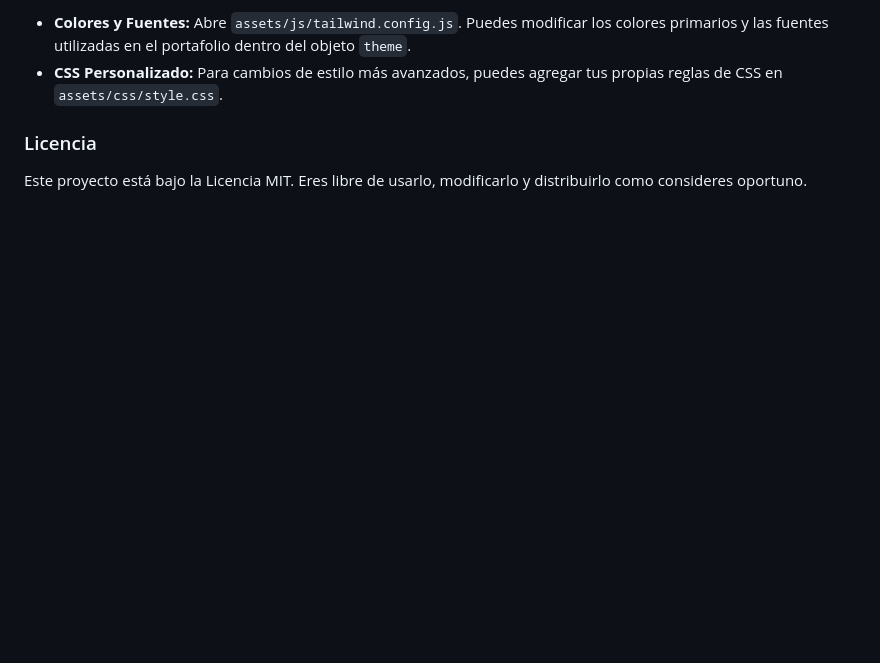
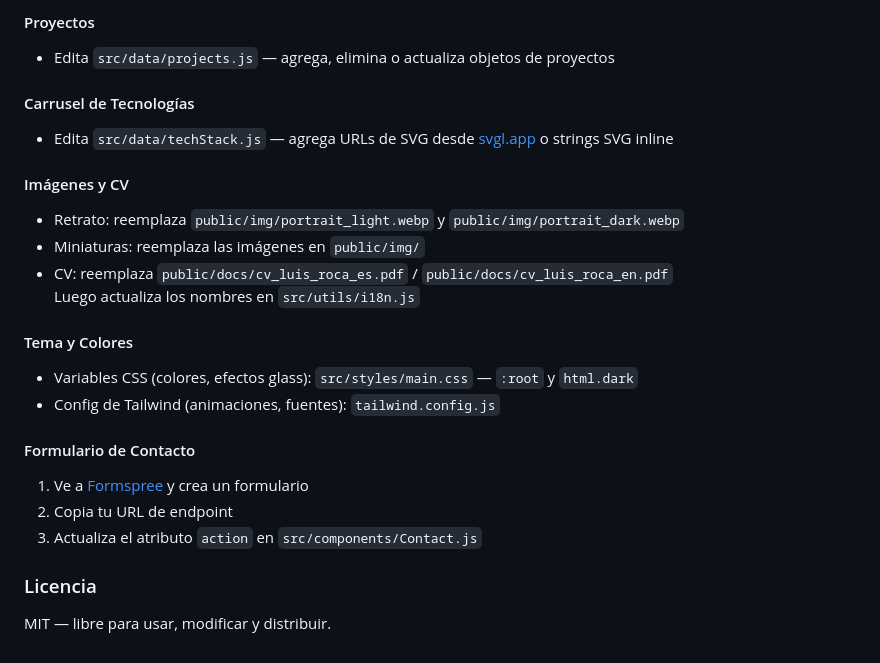
Before and after one commit to luisrocvlz/Portafolio, a Markdown page: README.md, the part around one of its changes. Drawn GitHub-style; blank space fills up the shorter version.

```diff
--- a/README.md
+++ b/README.md
@@ -122,7 +168,25 @@ Una plantilla de portafolio personal minimalista, de alto rendimiento y fácilme
 
-- **Colores y Fuentes:** Abre `assets/js/tailwind.config.js`. Puedes modificar los colores primarios y las fuentes utilizadas en el portafolio dentro del objeto `theme`.
-- **CSS Personalizado:** Para cambios de estilo más avanzados, puedes agregar tus propias reglas de CSS en `assets/css/style.css`.
+#### Proyectos
+- Edita `src/data/projects.js` — agrega, elimina o actualiza objetos de proyectos
+
+#### Carrusel de Tecnologías
+- Edita `src/data/techStack.js` — agrega URLs de SVG desde [svgl.app](https://svgl.app) o strings SVG inline
+
+#### Imágenes y CV
+- Retrato: reemplaza `public/img/portrait_light.webp` y `public/img/portrait_dark.webp`
+- Miniaturas: reemplaza las imágenes en `public/img/`
+- CV: reemplaza `public/docs/cv_luis_roca_es.pdf` / `public/docs/cv_luis_roca_en.pdf`
+  Luego actualiza los nombres en `src/utils/i18n.js`
+
+#### Tema y Colores
+- Variables CSS (colores, efectos glass): `src/styles/main.css` — `:root` y `html.dark`
+- Config de Tailwind (animaciones, fuentes): `tailwind.config.js`
+
+#### Formulario de Contacto
+1. Ve a [Formspree](https://formspree.io/) y crea un formulario
+2. Copia tu URL de endpoint
+3. Actualiza el atributo `action` en `src/components/Contact.js`
 
 ### Licencia
 
-Este proyecto está bajo la Licencia MIT. Eres libre de usarlo, modificarlo y distribuirlo como consideres oportuno.
+MIT — libre para usar, modificar y distribuir.
```
Also changed, not shown: other parts of README.md (+113 -67 lines).
